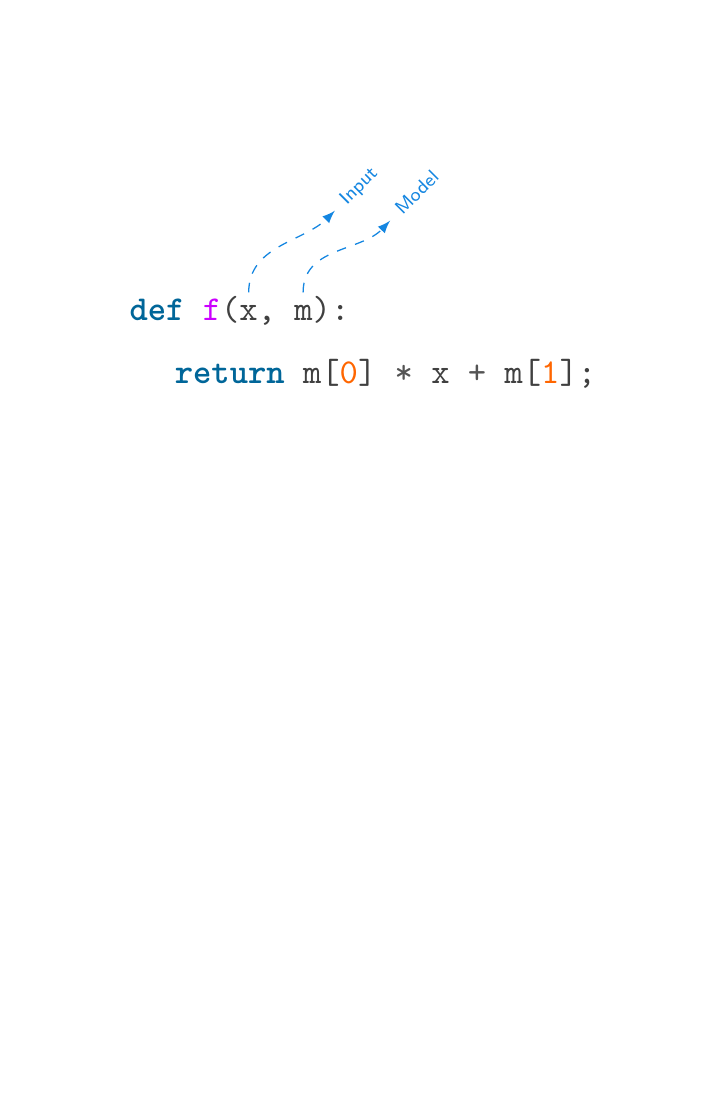
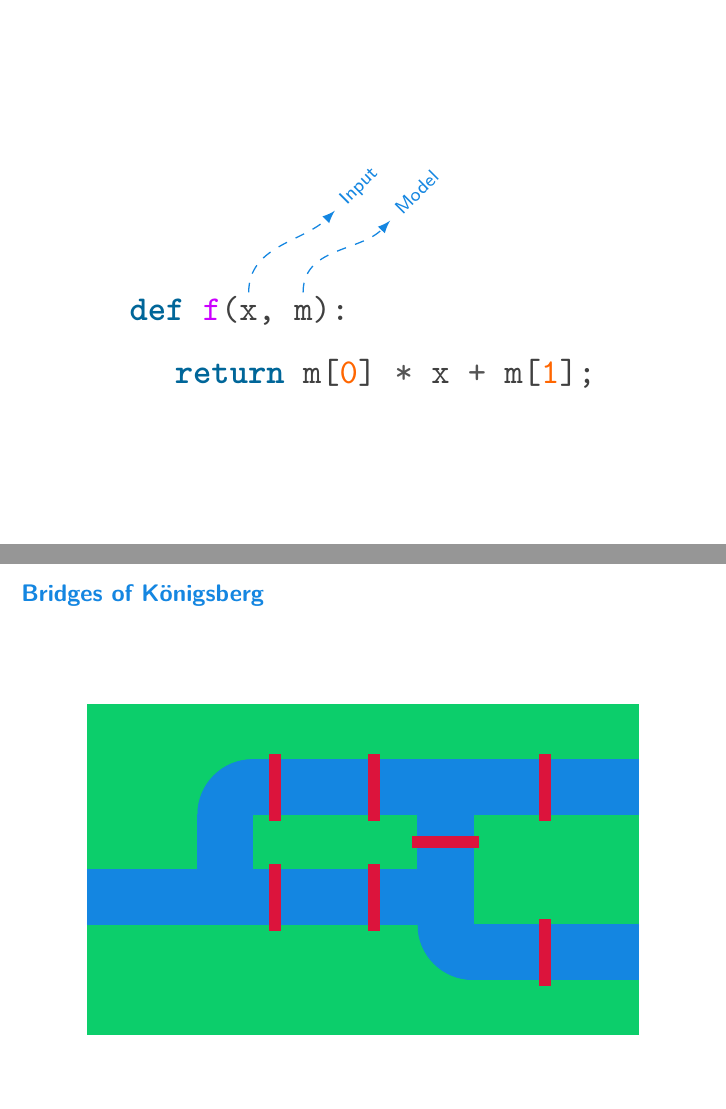
Before and after one commit to ianmcloughlin/slides, LaTeX slides (template.tex, which reads iansslides.sty): page 4 of 4 before the commit and pages 4 and 5 of 5 after it, the two joined at a grey line, the shorter picture padded with empty space. Compiled offline with pdfLaTeX.

Commit message:
Konigsberg tikz

```diff
--- a/iansslides.sty
+++ b/iansslides.sty
@@ -68,6 +68,7 @@
 \definecolor{gmitblue}{RGB}{20,134,225}
 \definecolor{gmitred}{RGB}{220,20,60}
 \definecolor{gmitgrey}{RGB}{67,67,67}
+\definecolor{gmitgreen}{RGB}{12,206,107}
 
 % Change some style options.
 \usetheme{metropolis}
--- a/template.tex
+++ b/template.tex
@@ -61,4 +61,43 @@ def f(x, m):
   \end{adjustbox}
 \end{frame}
 
+
+\begin{frame}{Bridges of K\"{o}nigsberg}
+  \vspace{8mm}
+  \centering
+  \begin{adjustbox}{width=0.9\columnwidth, keepaspectratio}
+    \begin{tikzpicture}
+        \draw[gmitgreen,fill] (0,0) rectangle (10,6);
+        % Middle horizontal.
+        \draw[gmitblue,fill]  (0,2) rectangle (6,3);
+        % Bottom horizontal.
+        \draw[gmitblue,fill]  (7,1) rectangle (10,2);
+        % Left vertical.
+        \draw[gmitblue,fill]  (2,3) rectangle (3,4);
+        % Top horizontal
+        \draw[gmitblue,fill]  (3,4) rectangle (10,5);
+        % Right vertical.
+        \draw[gmitblue,fill]  (6,2) rectangle (7,4);
+        % Top left bend.
+        \begin{scope}
+            \clip (2,4) rectangle (3,5);
+            \draw[gmitblue,fill] (3,4) circle (1);
+        \end{scope}
+        % Top left bend.
+        \begin{scope}
+            \clip (6,1) rectangle (7,2);
+            \draw[gmitblue,fill] (7,2) circle (1);
+        \end{scope}
+        % Bridges.
+        \draw[gmitred,fill] (3.3,1.9) rectangle (3.5,3.1);
+        \draw[gmitred,fill] (3.3,3.9) rectangle (3.5,5.1);
+        \draw[gmitred,fill] (5.1,1.9) rectangle (5.3,3.1);
+        \draw[gmitred,fill] (5.1,3.9) rectangle (5.3,5.1);
+        \draw[gmitred,fill] (5.9,3.4) rectangle (7.1,3.6);
+        \draw[gmitred,fill] (8.2,3.9) rectangle (8.4,5.1);
+        \draw[gmitred,fill] (8.2,0.9) rectangle (8.4,2.1);
+    \end{tikzpicture}
+  \end{adjustbox}
+\end{frame}
+
 \end{document}
```
